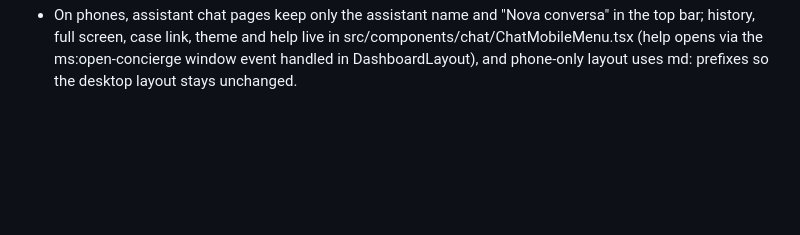
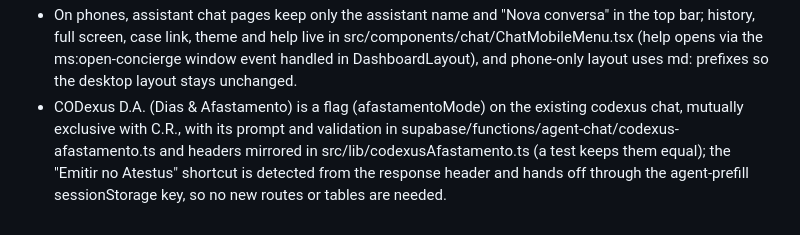
Before and after one commit to medneeds/medstation, a Markdown page: AGENTS.md, the part around the change. Drawn GitHub-style; blank space fills up the shorter version.

Commit message:
Changes
Co-authored-by: medneeds <167014669+medneeds@users.noreply.github.com>

```diff
--- a/AGENTS.md
+++ b/AGENTS.md
@@ -12,3 +12,4 @@
 - Modo Operador is agentType "operador" inside the existing AgentChat (routes /operador, /operador/converter, /operador/exames), with its actions validated in agent-chat/operador.ts and mirrored in src/lib/operador.ts (a test keeps both lists equal); referral lines "ASSISTENTE INDICADO:" are stripped from copied text and shown as shortcuts, so it reuses chat history, upload and voice without new tables.
 - Both Clínicus UTI evolution templates (uti_evolucao, uti_evolucao_v2) take their fixed parameter checklist, antibiotic-day block and CONDUTAS block from supabase/functions/agent-chat/uti-evolucao.ts and append its fidelity rules last, with today's Brasília date injected for D-count; this keeps both templates aligned and lets the no-fabrication rules override the template text.
 - On phones, assistant chat pages keep only the assistant name and "Nova conversa" in the top bar; history, full screen, case link, theme and help live in src/components/chat/ChatMobileMenu.tsx (help opens via the ms:open-concierge window event handled in DashboardLayout), and phone-only layout uses md: prefixes so the desktop layout stays unchanged.
+- CODexus D.A. (Dias & Afastamento) is a flag (afastamentoMode) on the existing codexus chat, mutually exclusive with C.R., with its prompt and validation in supabase/functions/agent-chat/codexus-afastamento.ts and headers mirrored in src/lib/codexusAfastamento.ts (a test keeps them equal); the "Emitir no Atestus" shortcut is detected from the response header and hands off through the agent-prefill sessionStorage key, so no new routes or tables are needed.
```
